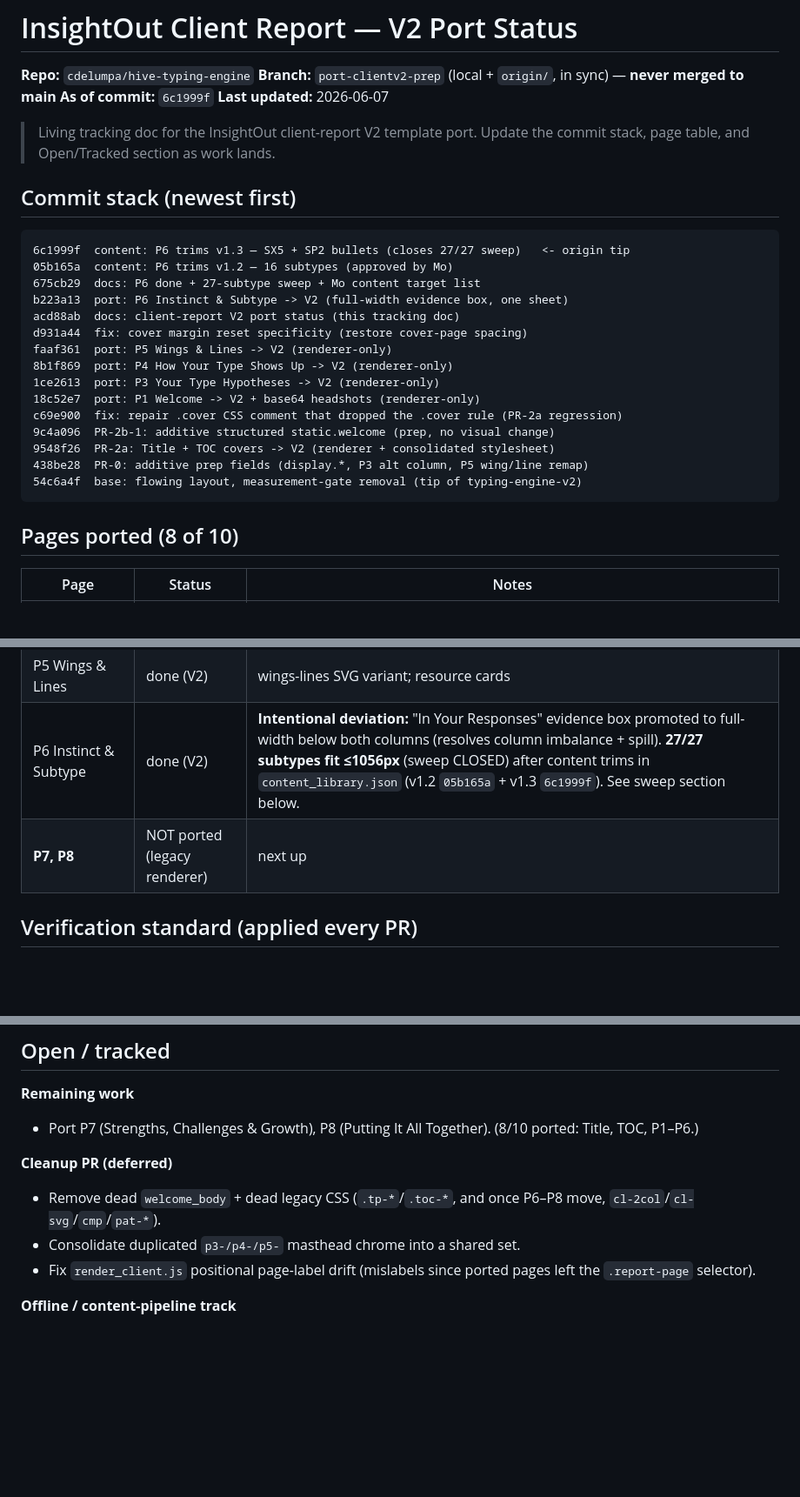
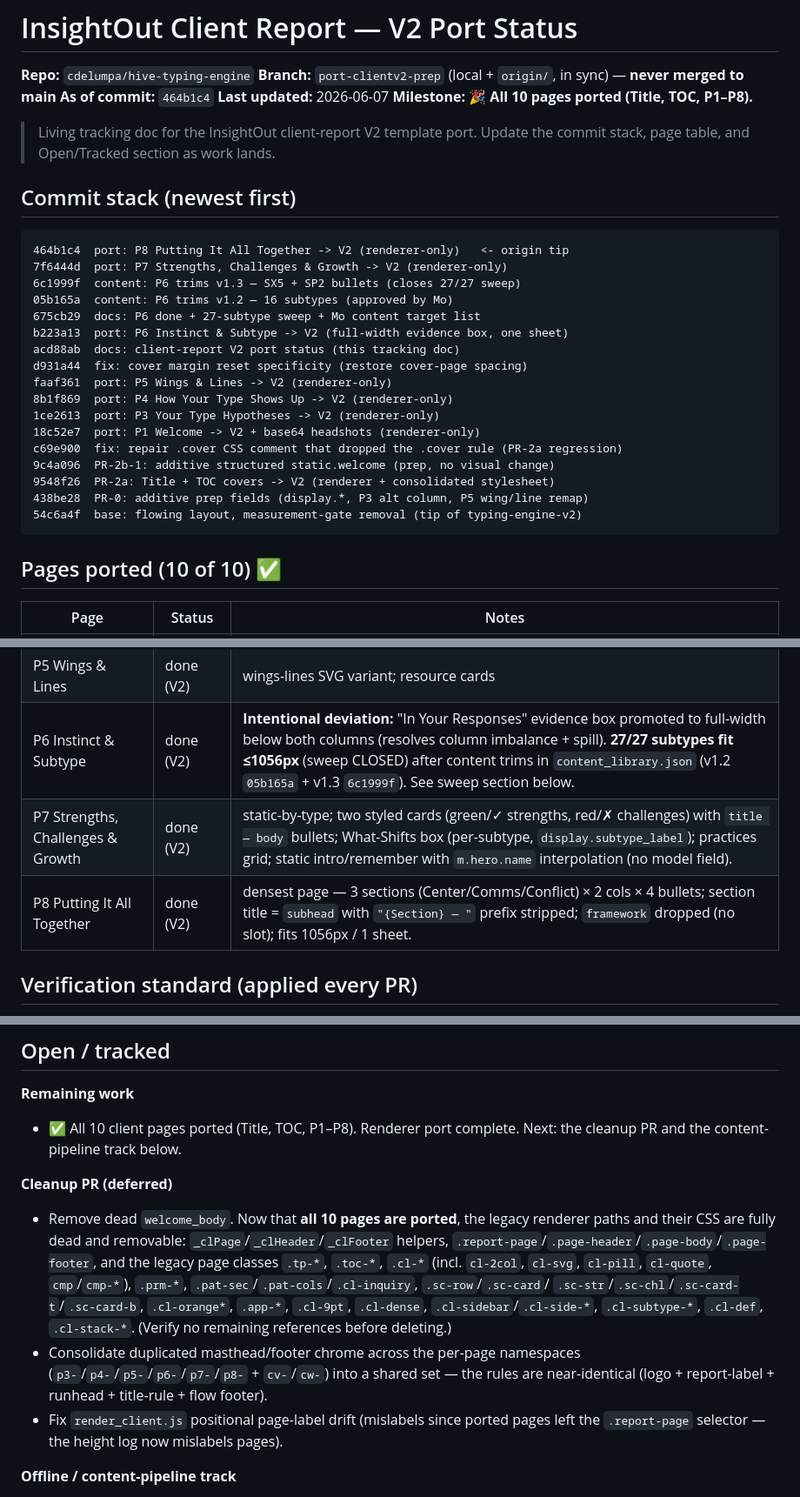
Before and after one commit to cdelumpa/hive-typing-engine, a Markdown page: docs/CLIENT_REPORT_V2_PORT_STATUS.md, 3 parts joined by grey strips. Shown at 87% size. Drawn GitHub-style; blank space fills up the shorter version.

Commit message:
docs: client report V2 port complete — 10/10 pages (P7 + P8 done)
Mark P7 and P8 ported; page count 10/10; renderer port complete. Refresh the
cleanup-PR scope now that all legacy renderer paths/CSS are fully dead.

Co-Authored-By: Claude Opus 4.8 <noreply@anthropic.com>

````diff
--- a/docs/CLIENT_REPORT_V2_PORT_STATUS.md
+++ b/docs/CLIENT_REPORT_V2_PORT_STATUS.md
@@ -2,15 +2,18 @@
 
 **Repo:** `cdelumpa/hive-typing-engine`
 **Branch:** `port-clientv2-prep` (local + `origin/`, in sync) — **never merged to main**
-**As of commit:** `6c1999f`
+**As of commit:** `464b1c4`
 **Last updated:** 2026-06-07
+**Milestone:** 🎉 **All 10 pages ported (Title, TOC, P1–P8).**
 
 > Living tracking doc for the InsightOut client-report V2 template port. Update the
 > commit stack, page table, and Open/Tracked section as work lands.
 
 ## Commit stack (newest first)
 ```
-6c1999f  content: P6 trims v1.3 — SX5 + SP2 bullets (closes 27/27 sweep)   <- origin tip
+464b1c4  port: P8 Putting It All Together -> V2 (renderer-only)   <- origin tip
+7f6444d  port: P7 Strengths, Challenges & Growth -> V2 (renderer-only)
+6c1999f  content: P6 trims v1.3 — SX5 + SP2 bullets (closes 27/27 sweep)
 05b165a  content: P6 trims v1.2 — 16 subtypes (approved by Mo)
 675cb29  docs: P6 done + 27-subtype sweep + Mo content target list
 b223a13  port: P6 Instinct & Subtype -> V2 (full-width evidence box, one sheet)
@@ -27,7 +30,7 @@ c69e900  fix: repair .cover CSS comment that dropped the .cover rule (PR-2a regr
 54c6a4f  base: flowing layout, measurement-gate removal (tip of typing-engine-v2)
 ```
 
-## Pages ported (8 of 10)
+## Pages ported (10 of 10) ✅
 | Page | Status | Notes |
 |---|---|---|
 | Title, TOC | done (V2) | `.cover` fixed-height, absolute footer |
@@ -37,7 +40,8 @@ c69e900  fix: repair .cover CSS comment that dropped the .cover rule (PR-2a regr
 | P4 Patterns | done (V2) | flex-column flow page; plain bullets |
 | P5 Wings & Lines | done (V2) | wings-lines SVG variant; resource cards |
 | P6 Instinct & Subtype | done (V2) | **Intentional deviation:** "In Your Responses" evidence box promoted to full-width below both columns (resolves column imbalance + spill). **27/27 subtypes fit ≤1056px** (sweep CLOSED) after content trims in `content_library.json` (v1.2 `05b165a` + v1.3 `6c1999f`). See sweep section below. |
-| **P7, P8** | NOT ported (legacy renderer) | next up |
+| P7 Strengths, Challenges & Growth | done (V2) | static-by-type; two styled cards (green/✓ strengths, red/✗ challenges) with `title — body` bullets; What-Shifts box (per-subtype, `display.subtype_label`); practices grid; static intro/remember with `m.hero.name` interpolation (no model field). |
+| P8 Putting It All Together | done (V2) | densest page — 3 sections (Center/Comms/Conflict) × 2 cols × 4 bullets; section title = `subhead` with `"{Section} — "` prefix stripped; `framework` dropped (no slot); fits 1056px / 1 sheet. |
 
 ## Verification standard (applied every PR)
 - **Structural diff** on both fixtures (`sp4_api_result.json`, `sx7_api_result.json`):
@@ -126,14 +130,23 @@ split 2+1 across a wide measure).*
 
 ## Open / tracked
 **Remaining work**
-- Port P7 (Strengths, Challenges & Growth), P8 (Putting It All Together). (8/10 ported: Title, TOC, P1–P6.)
+- ✅ All 10 client pages ported (Title, TOC, P1–P8). Renderer port complete. Next: the
+  cleanup PR and the content-pipeline track below.
 
 **Cleanup PR (deferred)**
-- Remove dead `welcome_body` + dead legacy CSS (`.tp-*`/`.toc-*`, and once P6–P8 move,
-  `cl-2col`/`cl-svg`/`cmp`/`pat-*`).
-- Consolidate duplicated `p3-/p4-/p5-` masthead chrome into a shared set.
+- Remove dead `welcome_body`. Now that **all 10 pages are ported**, the legacy renderer
+  paths and their CSS are fully dead and removable: `_clPage`/`_clHeader`/`_clFooter`
+  helpers, `.report-page`/`.page-header`/`.page-body`/`.page-footer`, and the legacy
+  page classes `.tp-*`, `.toc-*`, `.cl-*` (incl. `cl-2col`, `cl-svg`, `cl-pill`, `cl-quote`,
+  `cmp`/`cmp-*`), `.prm-*`, `.pat-sec`/`.pat-cols`/`.cl-inquiry`, `.sc-row`/`.sc-card`/
+  `.sc-str`/`.sc-chl`/`.sc-card-t`/`.sc-card-b`, `.cl-orange*`, `.app-*`, `.cl-9pt`,
+  `.cl-dense`, `.cl-sidebar`/`.cl-side-*`, `.cl-subtype-*`, `.cl-def`, `.cl-stack-*`.
+  (Verify no remaining references before deleting.)
+- Consolidate duplicated masthead/footer chrome across the per-page namespaces
+  (`p3-`/`p4-`/`p5-`/`p6-`/`p7-`/`p8-` + `cv-`/`cw-`) into a shared set — the rules are
+  near-identical (logo + report-label + runhead + title-rule + flow footer).
 - Fix `render_client.js` positional page-label drift (mislabels since ported pages left
-  the `.report-page` selector).
+  the `.report-page` selector — the height log now mislabels pages).
 
 **Offline / content-pipeline track**
 - Replace the interim `INTERIM_WELCOME` constant in `build_content_library.js` with a
````
